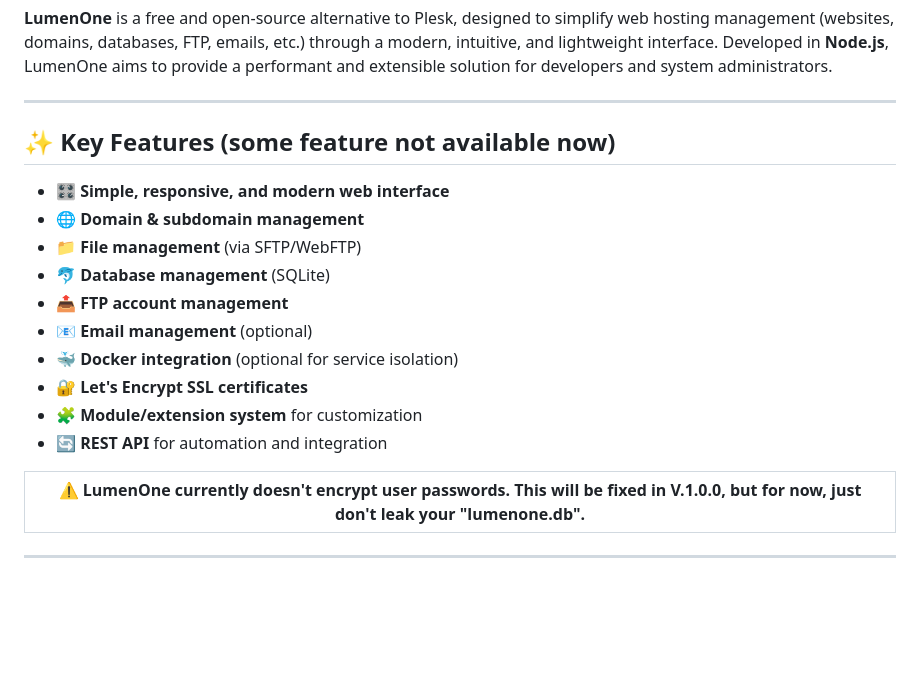
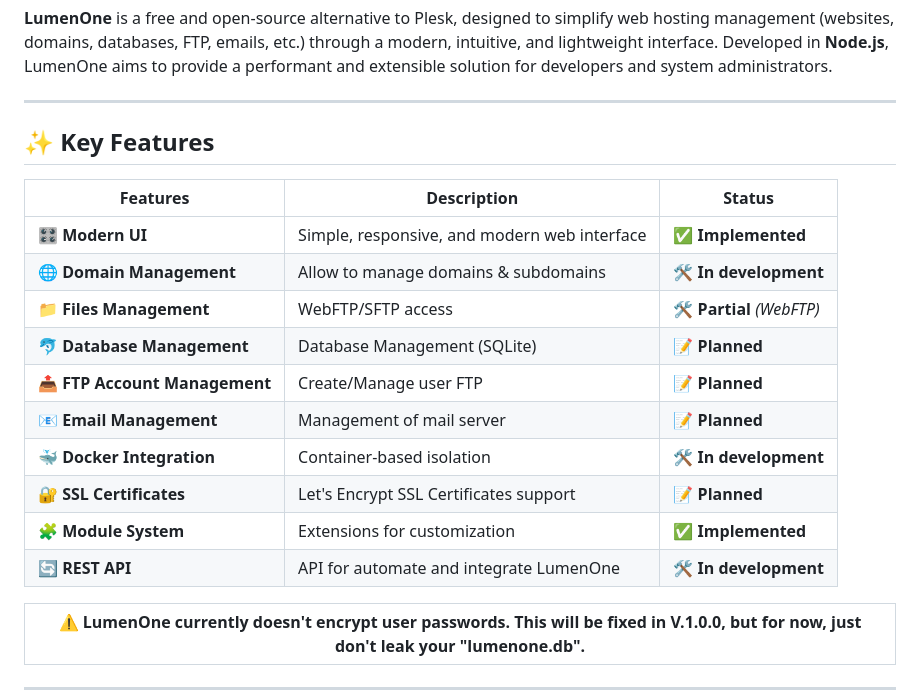
Before and after one commit to lumenlabss/LumenOne, a Markdown page: README.md, the part around the change. Rendered like a GitHub page; blank space fills up the shorter version.

Commit message:
Update README with feature status table
Replaces the feature list with a table. Each features have his description and his status.

```diff
--- a/README.md
+++ b/README.md
@@ -9,18 +9,20 @@
 
 ---
 
-## :sparkles: Key Features (some feature not available now)
+## :sparkles: Key Features
 
-- :control_knobs: **Simple, responsive, and modern web interface**
-- :globe_with_meridians: **Domain & subdomain management**
-- :file_folder: **File management** (via SFTP/WebFTP)
-- :dolphin: **Database management** (SQLite)
-- :outbox_tray: **FTP account management**
-- 📧 **Email management** (optional)
-- :whale: **Docker integration** (optional for service isolation)
-- :closed_lock_with_key: **Let's Encrypt SSL certificates**
-- :jigsaw: **Module/extension system** for customization
-- :arrows_counterclockwise: **REST API** for automation and integration
+| Features                                     | Description                                  | Status                    |
+| -------------------------------------------- | -------------------------------------------- | ------------------------- |
+| :control_knobs: **Modern UI**                | Simple, responsive, and modern web interface | ✅ **Implemented**        |
+| :globe_with_meridians: **Domain Management** | Allow to manage domains & subdomains         | 🛠️ **In development**     |
+| :file_folder: **Files Management**           | WebFTP/SFTP access                           | 🛠️ **Partial** _(WebFTP)_ |
+| :dolphin: **Database Management**            | Database Management (SQLite)                 | 📝 **Planned**            |
+| :outbox_tray: **FTP Account Management**     | Create/Manage user FTP                       | 📝 **Planned**            |
+| 📧 **Email Management**                      | Management of mail server                    | 📝 **Planned**            |
+| :whale: **Docker Integration**               | Container-based isolation                    | 🛠️ **In development**     |
+| :closed_lock_with_key: **SSL Certificates**  | Let's Encrypt SSL Certificates support       | 📝 **Planned**            |
+| :jigsaw: **Module System**                   | Extensions for customization                 | ✅ **Implemented**        |
+| :arrows_counterclockwise: **REST API**       | API for automate and integrate LumenOne      | 🛠️ **In development**     |
 
 | ⚠️ LumenOne currently doesn't encrypt user passwords. This will be fixed in V.1.0.0, but for now, just don't leak your "lumenone.db". |
 | ------------------------------------------------------------------------------------------------------------------------------------- |
```
